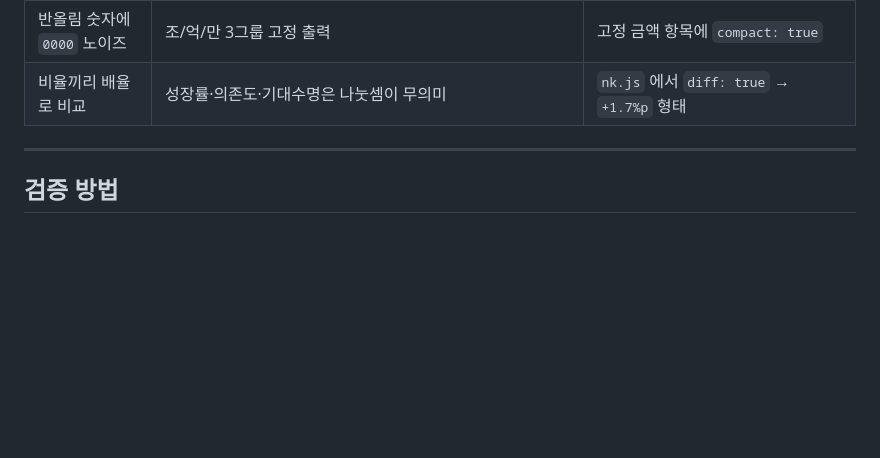
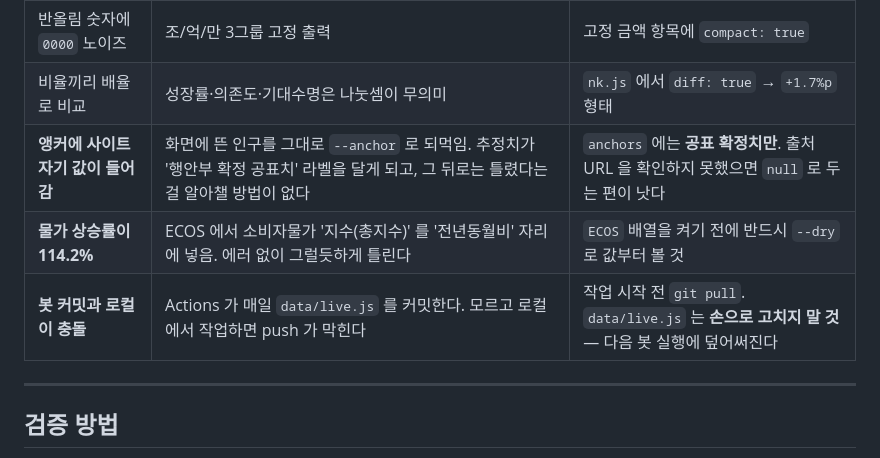
Before and after one commit to TomRyu/koreadebtclock, a Markdown page: CLAUDE.md, the part around one of its changes. Rendered like a GitHub page; blank space fills up the shorter version.

```diff
--- a/CLAUDE.md
+++ b/CLAUDE.md
@@ -167,6 +173,9 @@ support.on  = false   // 의도적으로 꺼둔 상태 (사유는 파일 주석)
 | 긴 숫자가 판독창에서 잘림 | 원화는 자릿수가 매우 큼 | `fit()` 이 자릿수 변화 시에만 폰트를 줄인다. 매 프레임 재계산하지 말 것 |
 | 반올림 숫자에 `0000` 노이즈 | 조/억/만 3그룹 고정 출력 | 고정 금액 항목에 `compact: true` |
 | 비율끼리 배율로 비교 | 성장률·의존도·기대수명은 나눗셈이 무의미 | `nk.js` 에서 `diff: true` → `+1.7%p` 형태 |
+| **앵커에 사이트 자기 값이 들어감** | 화면에 뜬 인구를 그대로 `--anchor` 로 되먹임. 추정치가 '행안부 확정 공표치' 라벨을 달게 되고, 그 뒤로는 틀렸다는 걸 알아챌 방법이 없다 | `anchors` 에는 **공표 확정치만**. 출처 URL 을 확인하지 못했으면 `null` 로 두는 편이 낫다 |
+| **물가 상승률이 114.2%** | ECOS 에서 소비자물가 '지수(총지수)' 를 '전년동월비' 자리에 넣음. 에러 없이 그럴듯하게 틀린다 | `ECOS` 배열을 켜기 전에 반드시 `--dry` 로 값부터 볼 것 |
+| **봇 커밋과 로컬이 충돌** | Actions 가 매일 `data/live.js` 를 커밋한다. 모르고 로컬에서 작업하면 push 가 막힌다 | 작업 시작 전 `git pull`. `data/live.js` 는 **손으로 고치지 말 것** — 다음 봇 실행에 덮어써진다 |
 
 ---
 
```
Also changed, not shown: other parts of CLAUDE.md (+48 -6 lines).
